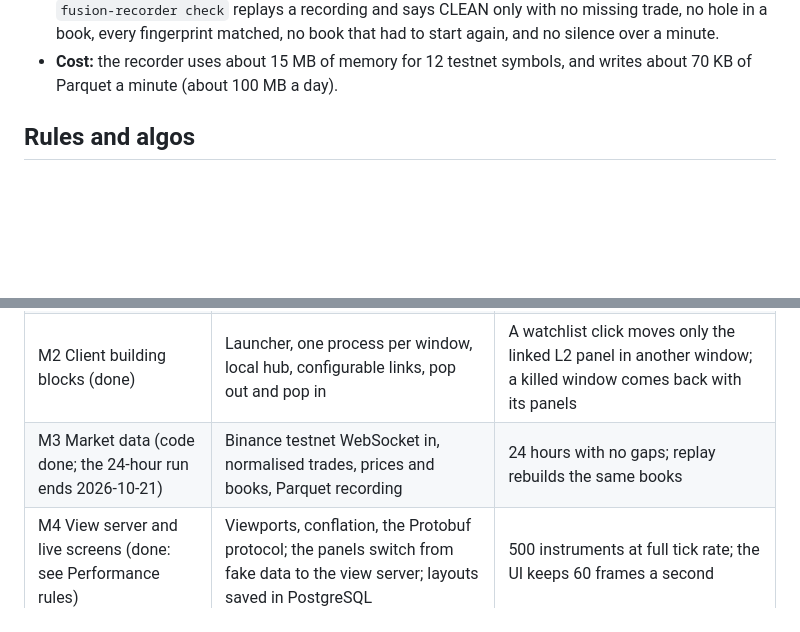
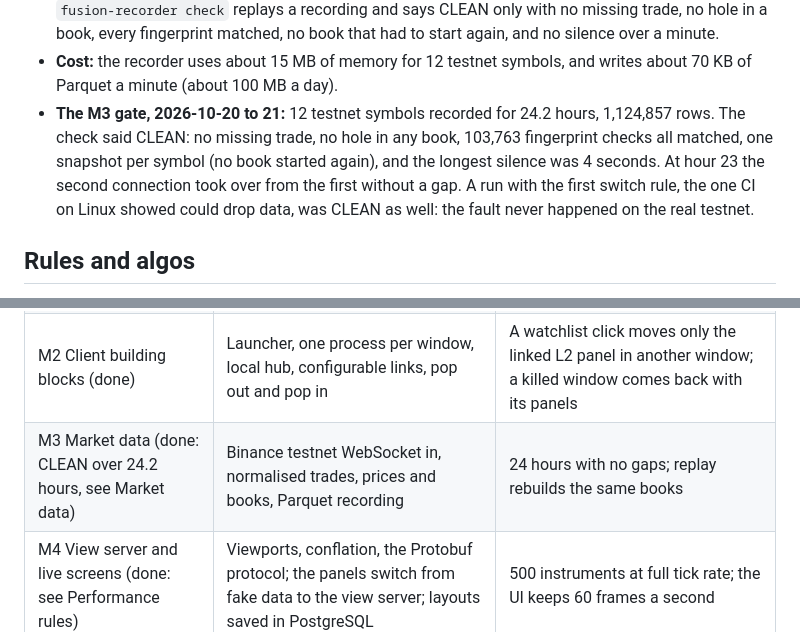
Before and after one commit to Ninfendo/Fusion, a Markdown page: docs/architecture.md, 2 parts joined by grey strips. Rendered like a GitHub page; blank space fills up the shorter version.

Commit message:
docs: M3 done, CLEAN over 24.2 hours (#40)
Co-authored-by: Fredrik Karlsson Peraldi <1043590+Ninfendo@users.noreply.github.com>
Co-authored-by: Claude Opus 5.5 <noreply@anthropic.com>

```diff
--- a/docs/architecture.md
+++ b/docs/architecture.md
@@ -233,6 +233,13 @@ Built in milestone 3 (`fusion-venue-binance`, `fusion-recording`,
   no book that had to start again, and no silence over a minute.
 - **Cost:** the recorder uses about 15 MB of memory for 12 testnet symbols,
   and writes about 70 KB of Parquet a minute (about 100 MB a day).
+- **The M3 gate, 2026-10-20 to 21:** 12 testnet symbols recorded for 24.2
+  hours, 1,124,857 rows. The check said CLEAN: no missing trade, no hole in
+  any book, 103,763 fingerprint checks all matched, one snapshot per symbol
+  (no book started again), and the longest silence was 4 seconds. At hour
+  23 the second connection took over from the first without a gap. A run
+  with the first switch rule, the one CI on Linux showed could drop data,
+  was CLEAN as well: the fault never happened on the real testnet.
 
 ## Rules and algos
 
@@ -388,7 +395,7 @@ gate of the one before it passes.
 | M0 Skeleton (done) | Workspace, CI, domain types, Clock, event journal, order state machine | State machine tests pass for every FIX status change |
 | M1 Dock shell (done) | `fusion-layout`, `fusion-theme`, `fusion-egui-theme`, `fusion-egui-dock`, demo panels on fake data, the desktop app and the browser app | Drag, split, resize and close tabs; the layout is saved and restored; light and dark theme; the same app runs on the desktop and in Chrome |
 | M2 Client building blocks (done) | Launcher, one process per window, local hub, configurable links, pop out and pop in | A watchlist click moves only the linked L2 panel in another window; a killed window comes back with its panels |
-| M3 Market data (code done; the 24-hour run ends 2026-10-21) | Binance testnet WebSocket in, normalised trades, prices and books, Parquet recording | 24 hours with no gaps; replay rebuilds the same books |
+| M3 Market data (done: CLEAN over 24.2 hours, see Market data) | Binance testnet WebSocket in, normalised trades, prices and books, Parquet recording | 24 hours with no gaps; replay rebuilds the same books |
 | M4 View server and live screens (done: see Performance rules) | Viewports, conflation, the Protobuf protocol; the panels switch from fake data to the view server; layouts saved in PostgreSQL | 500 instruments at full tick rate; the UI keeps 60 frames a second |
 | M5 Orders over FIX | FIX session to the testnet, order ticket, blotter, risk checks, kill switch, order events in PostgreSQL | Place, replace and cancel work; a restart mid-order recovers state |
 | M6 Rules scanner | Features, CEL conditions, alerts table and panel | A volume-spike rule fires correctly on recorded data |
```
